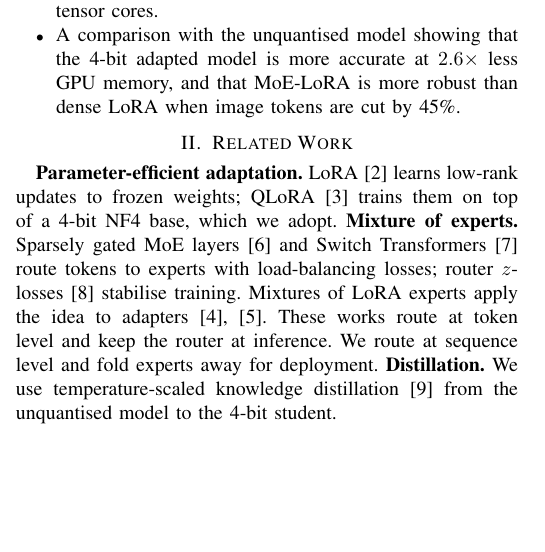
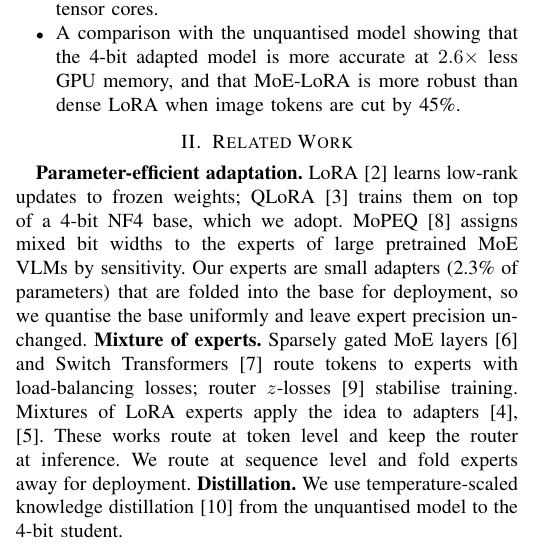
Before and after one commit to Zenoharsh/BTP, a LaTeX paper (paper/main.tex): part of one column of page 1 of 4, cut so that both start at the same text, the shorter picture padded with empty space. Compiled offline with pdfLaTeX.

Commit message:
docs(paper): cite MoPEQ in related work
Co-Authored-By: Claude Opus 5.5 (1M context) <noreply@anthropic.com>
Claude-Session: https://claude.ai/code/session_01N1CxX76UHreq8XyMx6uz2r

```diff
--- a/paper/main.tex
+++ b/paper/main.tex
@@ -72,7 +72,10 @@ cut by 45\%.
 
 \section{Related Work}
 \textbf{Parameter-efficient adaptation.} LoRA~\cite{hu2022lora} learns low-rank updates to frozen
-weights; QLoRA~\cite{dettmers2023qlora} trains them on top of a 4-bit NF4 base, which we adopt.
+weights; QLoRA~\cite{dettmers2023qlora} trains them on top of a 4-bit NF4 base, which we adopt. MoPEQ~\cite{chitty2025mopeq}
+assigns mixed bit widths to the experts of large pretrained MoE VLMs by sensitivity. Our experts are
+small adapters (2.3\% of parameters) that are folded into the base for deployment, so we quantise the
+base uniformly and leave expert precision unchanged.
 \textbf{Mixture of experts.} Sparsely gated MoE layers~\cite{shazeer2017moe} and Switch
 Transformers~\cite{fedus2022switch} route tokens to experts with load-balancing losses; router
 $z$-losses~\cite{zoph2022stmoe} stabilise training. Mixtures of LoRA experts apply the idea to
```
Also changed, not shown: paper/refs.bib (+8 -0 lines).
